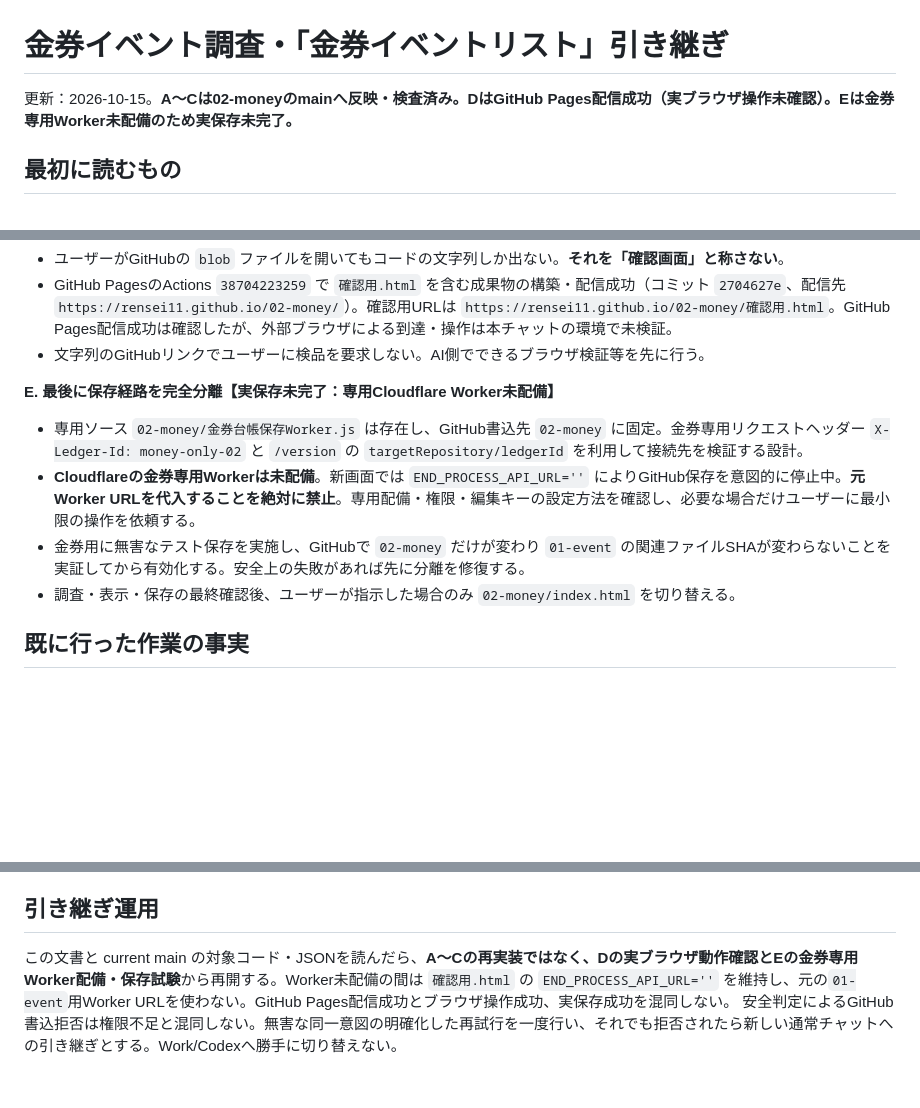
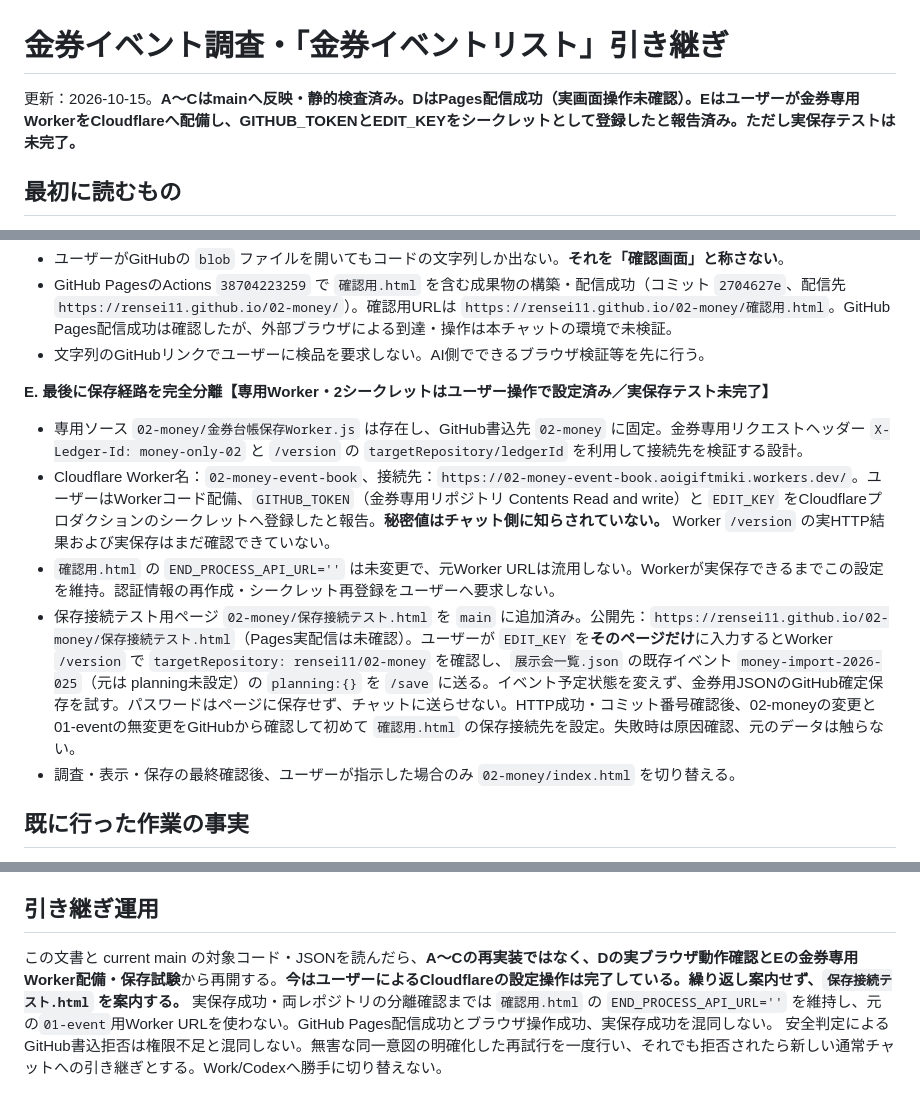
Before and after one commit to rensei11/02-money, a Markdown page: 引き継ぎ.md, 3 parts joined by grey strips. Drawn GitHub-style; blank space fills up the shorter version.

Commit message:
金券台帳のCloudflare設定完了報告と実保存テスト手順を引き継ぎに反映

```diff
--- a/引き継ぎ.md
+++ b/引き継ぎ.md
@@ -1,6 +1,6 @@
 # 金券イベント調査・「金券イベントリスト」引き継ぎ
 
-更新：2026-10-15。**A～Cは02-moneyのmainへ反映・検査済み。DはGitHub Pages配信成功（実ブラウザ操作未確認）。Eは金券専用Worker未配備のため実保存未完了。**
+更新：2026-10-15。**A～Cはmainへ反映・静的検査済み。DはPages配信成功（実画面操作未確認）。Eはユーザーが金券専用WorkerをCloudflareへ配備し、GITHUB_TOKENとEDIT_KEYをシークレットとして登録したと報告済み。ただし実保存テストは未完了。**
 
 ## 最初に読むもの
 1. `rensei11/04-brain/中核ルール.md`（全文）
@@ -41,10 +41,11 @@
 - GitHub PagesのActions `38704223259` で `確認用.html` を含む成果物の構築・配信成功（コミット `2704627e`、配信先 `https://rensei11.github.io/02-money/`）。確認用URLは `https://rensei11.github.io/02-money/確認用.html`。GitHub Pages配信成功は確認したが、外部ブラウザによる到達・操作は本チャットの環境で未検証。
 - 文字列のGitHubリンクでユーザーに検品を要求しない。AI側でできるブラウザ検証等を先に行う。
 
-**E. 最後に保存経路を完全分離【実保存未完了：専用Cloudflare Worker未配備】**
+**E. 最後に保存経路を完全分離【専用Worker・2シークレットはユーザー操作で設定済み／実保存テスト未完了】**
 - 専用ソース `02-money/金券台帳保存Worker.js` は存在し、GitHub書込先 `02-money` に固定。金券専用リクエストヘッダー `X-Ledger-Id: money-only-02` と `/version` の `targetRepository/ledgerId` を利用して接続先を検証する設計。
-- **Cloudflareの金券専用Workerは未配備**。新画面では `END_PROCESS_API_URL=''` によりGitHub保存を意図的に停止中。**元Worker URLを代入することを絶対に禁止**。専用配備・権限・編集キーの設定方法を確認し、必要な場合だけユーザーに最小限の操作を依頼する。
-- 金券用に無害なテスト保存を実施し、GitHubで `02-money` だけが変わり `01-event` の関連ファイルSHAが変わらないことを実証してから有効化する。安全上の失敗があれば先に分離を修復する。
+- Cloudflare Worker名：`02-money-event-book`、接続先：`https://02-money-event-book.aoigiftmiki.workers.dev/`。ユーザーはWorkerコード配備、`GITHUB_TOKEN`（金券専用リポジトリ Contents Read and write）と `EDIT_KEY` をCloudflareプロダクションのシークレットへ登録したと報告。**秘密値はチャット側に知らされていない。** Worker `/version` の実HTTP結果および実保存はまだ確認できていない。
+- `確認用.html` の `END_PROCESS_API_URL=''` は未変更で、元Worker URLは流用しない。Workerが実保存できるまでこの設定を維持。認証情報の再作成・シークレット再登録をユーザーへ要求しない。
+- 保存接続テスト用ページ `02-money/保存接続テスト.html` を `main` に追加済み。公開先：`https://rensei11.github.io/02-money/保存接続テスト.html`（Pages実配信は未確認）。ユーザーが `EDIT_KEY` を**そのページだけ**に入力するとWorker `/version` で `targetRepository: rensei11/02-money` を確認し、`展示会一覧.json` の既存イベント `money-import-2026-025`（元は planning未設定）の `planning:{}` を `/save` に送る。イベント予定状態を変えず、金券用JSONのGitHub確定保存を試す。パスワードはページに保存せず、チャットに送らせない。HTTP成功・コミット番号確認後、02-moneyの変更と01-eventの無変更をGitHubから確認して初めて `確認用.html` の保存接続先を設定。失敗時は原因確認、元のデータは触らない。
 - 調査・表示・保存の最終確認後、ユーザーが指示した場合のみ `02-money/index.html` を切り替える。
 
 ## 既に行った作業の事実
@@ -62,5 +63,5 @@
 **マジセミ**を重点的に調査し、レノボの過去の成功例（`https://majisemi.com/e/c/ibn-20260430`：視聴ページ登録500円＋アンケート2,000円、計2,500円、終了済み）に近い**高額・全員・低負担**案件を探す。終了済みのものを新規扱いしない。公式情報優先、URL・条件不明は推測しない。
 
 ## 引き継ぎ運用
-この文書と current main の対象コード・JSONを読んだら、**A～Cの再実装ではなく、Dの実ブラウザ動作確認とEの金券専用Worker配備・保存試験**から再開する。Worker未配備の間は `確認用.html` の `END_PROCESS_API_URL=''` を維持し、元の`01-event`用Worker URLを使わない。GitHub Pages配信成功とブラウザ操作成功、実保存成功を混同しない。
+この文書と current main の対象コード・JSONを読んだら、**A～Cの再実装ではなく、Dの実ブラウザ動作確認とEの金券専用Worker配備・保存試験**から再開する。**今はユーザーによるCloudflareの設定操作は完了している。繰り返し案内せず、`保存接続テスト.html` を案内する。** 実保存成功・両レポジトリの分離確認までは `確認用.html` の `END_PROCESS_API_URL=''` を維持し、元の`01-event`用Worker URLを使わない。GitHub Pages配信成功とブラウザ操作成功、実保存成功を混同しない。
 安全判定によるGitHub書込拒否は権限不足と混同しない。無害な同一意図の明確化した再試行を一度行い、それでも拒否されたら新しい通常チャットへの引き継ぎとする。Work/Codexへ勝手に切り替えない。
```
